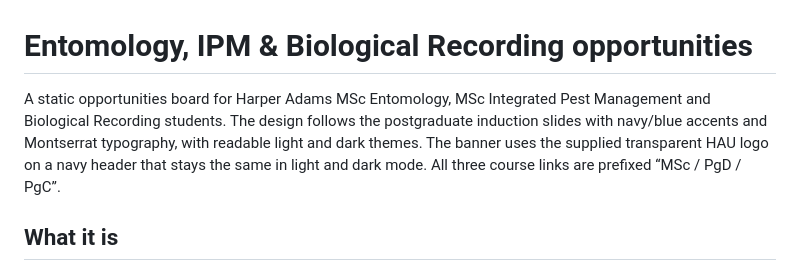
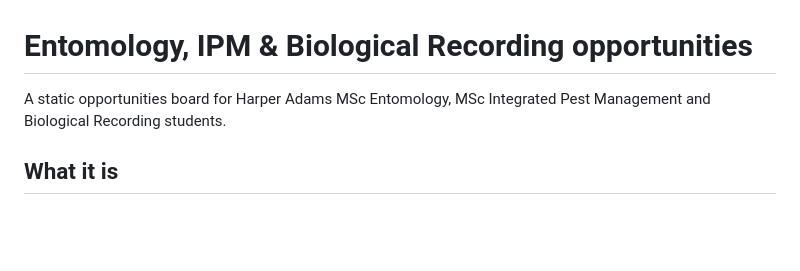
Before and after one commit to entomology-hau/career_opportunities, a Markdown page: README.md, the part around the change. GitHub-like rendering; blank space fills up the shorter version.

```diff
--- a/README.md
+++ b/README.md
@@ -1,6 +1,6 @@
 # Entomology, IPM & Biological Recording opportunities
 
-A static opportunities board for Harper Adams MSc Entomology, MSc Integrated Pest Management and Biological Recording students. The design follows the postgraduate induction slides with navy/blue accents and Montserrat typography, with readable light and dark themes. The banner uses the supplied transparent HAU logo on a navy header that stays the same in light and dark mode. All three course links are prefixed “MSc / PgD / PgC”.
+A static opportunities board for Harper Adams MSc Entomology, MSc Integrated Pest Management and Biological Recording students.
 
 ## What it is
 
```
